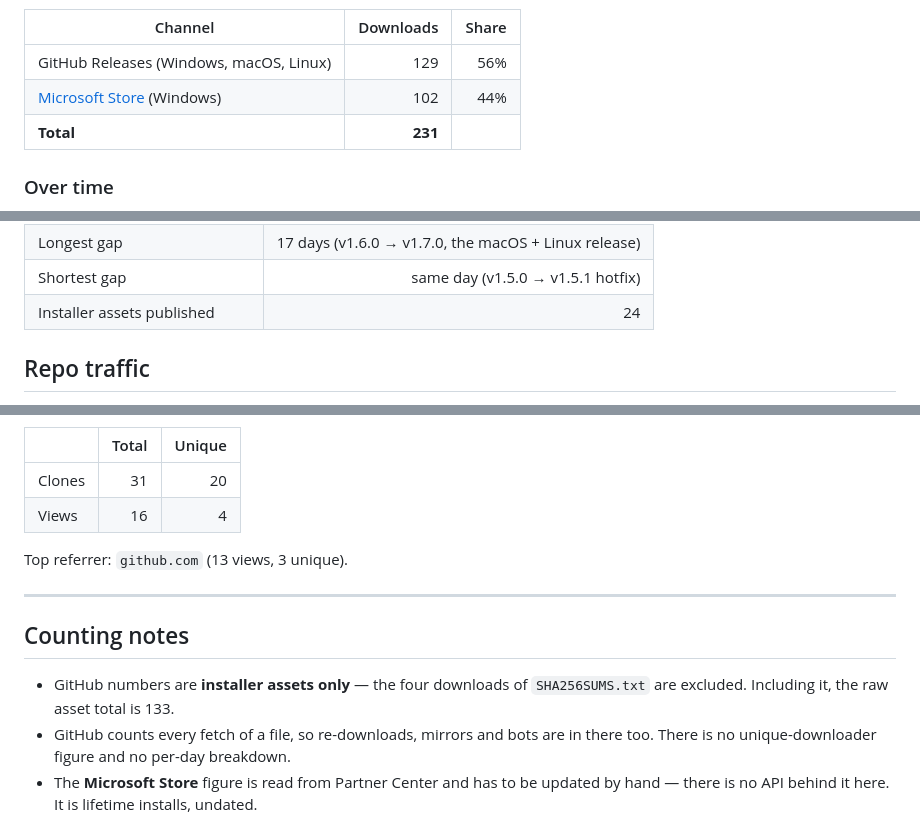
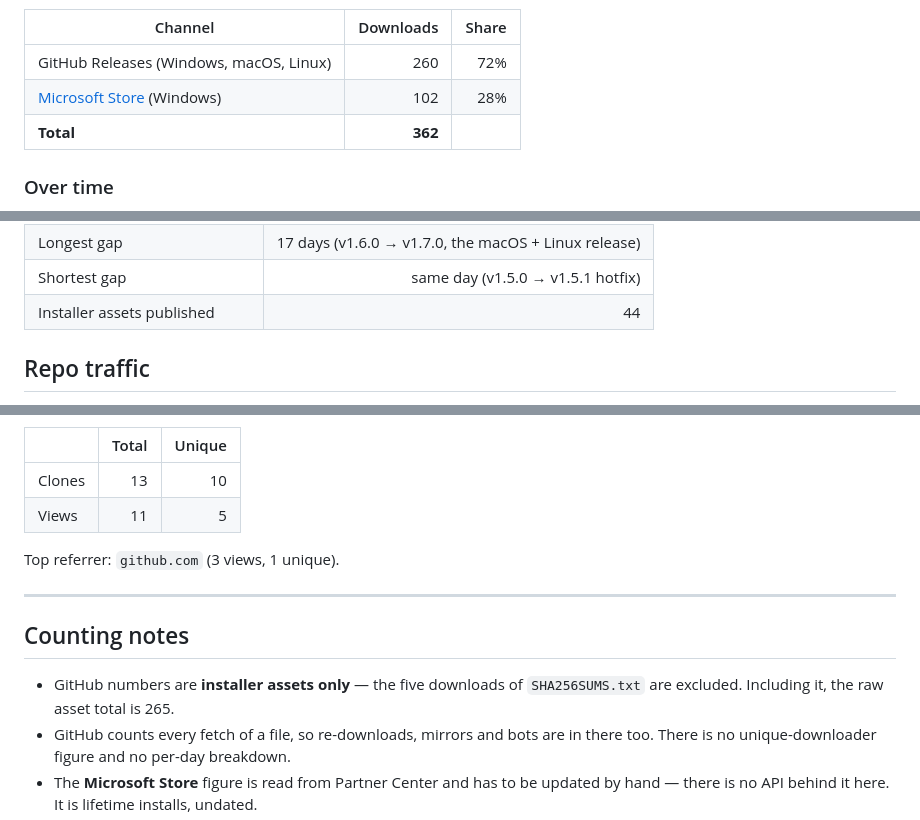
Before and after one commit to 0xabhilok/lockinra-site, a Markdown page: README.md, 3 parts joined by grey strips. Drawn GitHub-style.

```diff
--- a/README.md
+++ b/README.md
@@ -12,9 +12,9 @@ releases. The app itself lives in a private repo; every downloadable build is pu
 
 | Channel | Downloads | Share |
 | --- | ---: | ---: |
-| GitHub Releases (Windows, macOS, Linux) | 129 | 56% |
-| [Microsoft Store](https://apps.microsoft.com/detail/9N6KKXPCV2JW) (Windows) | 102 | 44% |
-| **Total** | **231** | |
+| GitHub Releases (Windows, macOS, Linux) | 260 | 72% |
+| [Microsoft Store](https://apps.microsoft.com/detail/9N6KKXPCV2JW) (Windows) | 102 | 28% |
+| **Total** | **362** | |
 
 ### Over time
 
@@ -96,6 +98,6 @@ store package pulled straight from GitHub — separate from the 102 the Store co
 | Longest gap | 17 days (v1.6.0 → v1.7.0, the macOS + Linux release) |
 | Shortest gap | same day (v1.5.0 → v1.5.1 hotfix) |
-| Installer assets published | 24 |
+| Installer assets published | 44 |
 
 ## Repo traffic
 
@@ -104,17 +106,17 @@ access on the repo.
 
 | | Total | Unique |
 | --- | ---: | ---: |
-| Clones | 31 | 20 |
-| Views | 16 | 4 |
+| Clones | 13 | 10 |
+| Views | 11 | 5 |
 
-Top referrer: `github.com` (13 views, 3 unique).
+Top referrer: `github.com` (3 views, 1 unique).
 
 ---
 
 ## Counting notes
 
-- GitHub numbers are **installer assets only** — the four downloads of `SHA256SUMS.txt` are excluded.
-  Including it, the raw asset total is 133.
+- GitHub numbers are **installer assets only** — the five downloads of `SHA256SUMS.txt` are excluded.
+  Including it, the raw asset total is 265.
 - GitHub counts every fetch of a file, so re-downloads, mirrors and bots are in there too. There is no
   unique-downloader figure and no per-day breakdown.
 - The **Microsoft Store** figure is read from Partner Center and has to be updated by hand — there is no
```
Also changed, not shown: other parts of README.md (+31 -29 lines).
